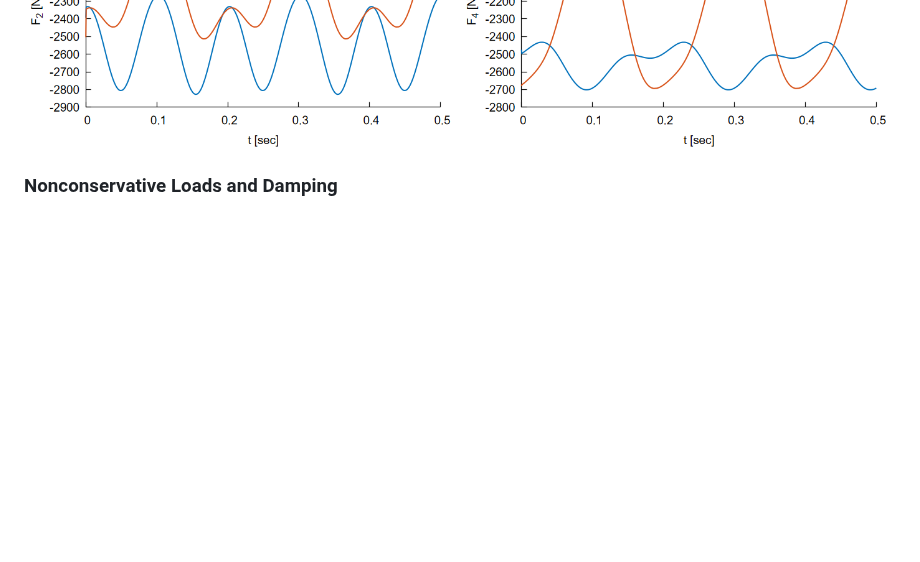
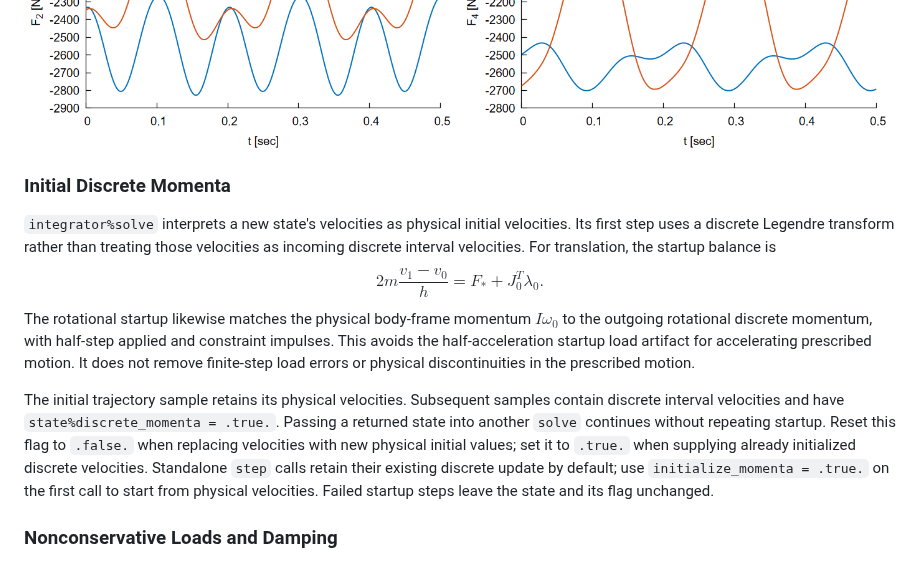
Before and after one commit to jchristopherson/dynamics, a Markdown page: README.md, the part around the change. GitHub-like rendering; pictures changed too: images/four_bar_example_2b.png; blank space fills up the shorter version.

Commit message:
Add initial discrete momenta handling and corresponding tests

```diff
--- a/README.md
+++ b/README.md
@@ -422,6 +422,15 @@ torque = constraint_multipliers(nmult,:)    ! motor torque
 ![](images/four_bar_example_2a.png?raw=true)
 ![](images/four_bar_example_2b.png?raw=true)
 
+### Initial Discrete Momenta
+`integrator%solve` interprets a new state's velocities as physical initial velocities. Its first step uses a discrete Legendre transform rather than treating those velocities as incoming discrete interval velocities. For translation, the startup balance is
+$$
+2m\frac{v_1-v_0}{h}=F_*+J_0^T\lambda_0.
+$$
+The rotational startup likewise matches the physical body-frame momentum $I\omega_0$ to the outgoing rotational discrete momentum, with half-step applied and constraint impulses. This avoids the half-acceleration startup load artifact for accelerating prescribed motion. It does not remove finite-step load errors or physical discontinuities in the prescribed motion.
+
+The initial trajectory sample retains its physical velocities. Subsequent samples contain discrete interval velocities and have `state%discrete_momenta = .true.`. Passing a returned state into another `solve` continues without repeating startup. Reset this flag to `.false.` when replacing velocities with new physical initial values; set it to `.true.` when supplying already initialized discrete velocities. Standalone `step` calls retain their existing discrete update by default; use `initialize_momenta = .true.` on the first call to start from physical velocities. Failed startup steps leave the state and its flag unchanged.
+
 ### Nonconservative Loads and Damping
 The variational integrator accepts applied forces and torques, including dissipative loads such as viscous dampers. They enter as nonconservative forces in the forced discrete Euler-Lagrange equations. The `force_evaluation` setting selects when **all** applied loads are sampled; it changes the force quadrature, not the conservative state update or its formal order.
 
```
Also changed, not shown: images/four_bar_example_2a.png, 4 other files.
